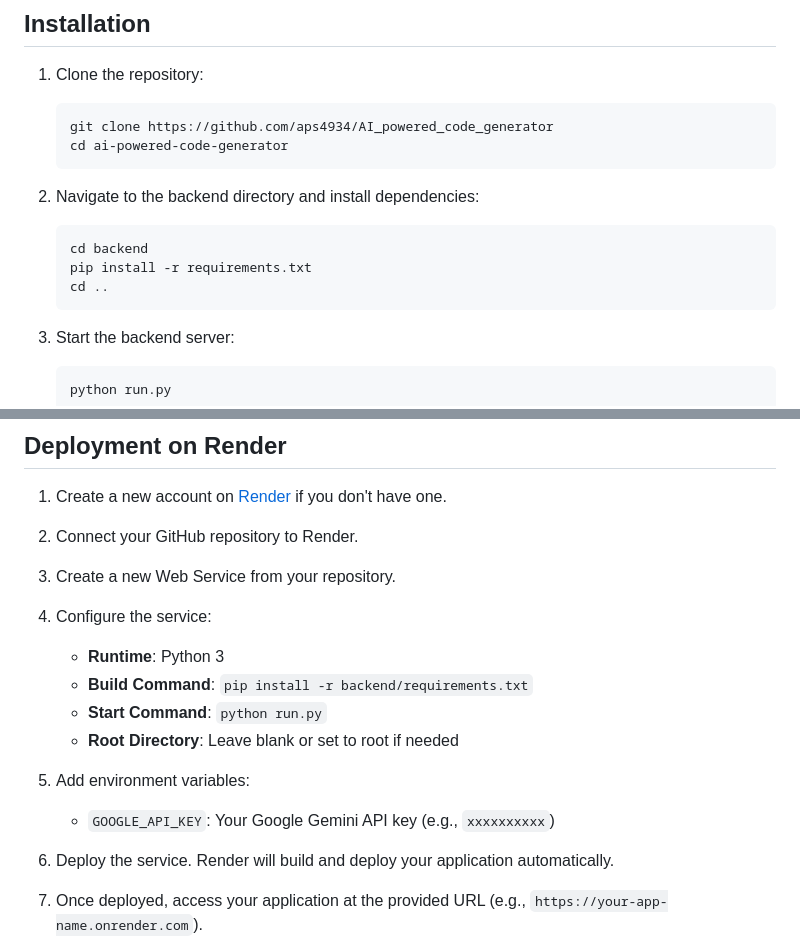
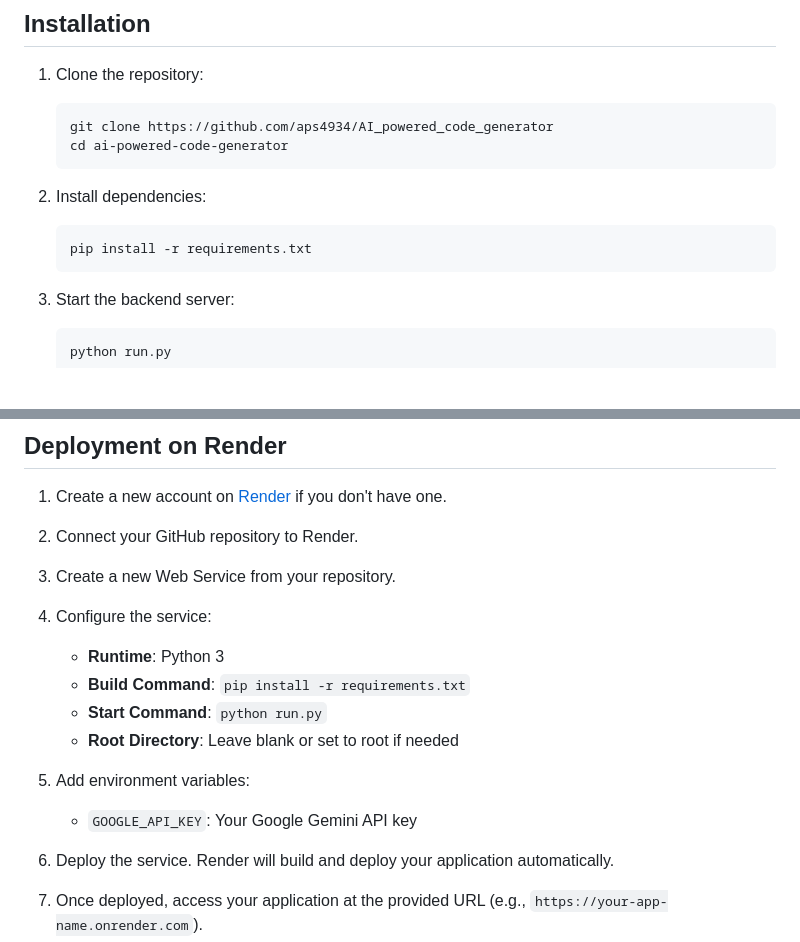
Before and after one commit to aps4934/AI_powered_code_generator, a Markdown page: README.md, 2 parts joined by grey strips. Rendered like a GitHub page; blank space fills up the shorter version.

Commit message:
Revise README for installation and deployment instructions
Updated installation instructions and deployment steps for clarity.

````diff
--- a/README.md
+++ b/README.md
@@ -26,11 +27,9 @@ An AI-powered web application that generates code based on natural language requ
    cd ai-powered-code-generator
    ```
 
-2. Navigate to the backend directory and install dependencies:
+2. Install dependencies:
    ```bash
-   cd backend
    pip install -r requirements.txt
-   cd ..
    ```
 
 3. Start the backend server:
@@ -50,12 +49,12 @@ An AI-powered web application that generates code based on natural language requ
 
 4. Configure the service:
    - **Runtime**: Python 3
-   - **Build Command**: `pip install -r backend/requirements.txt`
+   - **Build Command**: `pip install -r requirements.txt`
    - **Start Command**: `python run.py`
    - **Root Directory**: Leave blank or set to root if needed
 
 5. Add environment variables:
-   - `GOOGLE_API_KEY`: Your Google Gemini API key (e.g., `xxxxxxxxxx`)
+   - `GOOGLE_API_KEY`: Your Google Gemini API key
 
 6. Deploy the service. Render will build and deploy your application automatically.
 
````
Also changed, not shown: other parts of README.md (+1 -0 lines).
